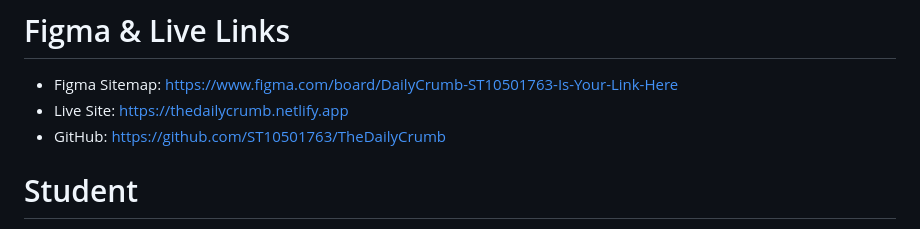
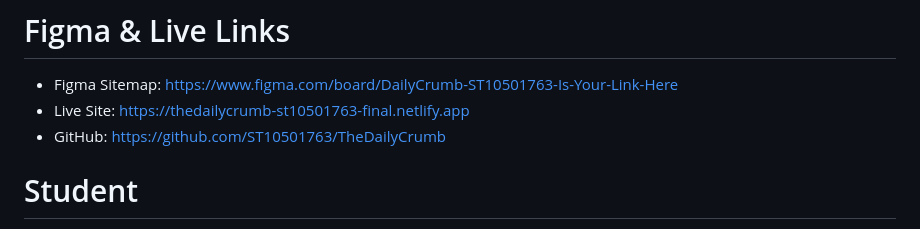
Before and after one commit to IsraaWilliams/TheDailyCrumb-ST10501763-ISRAA-WILLIAMS-FINAL, a Markdown page: CHANGELOG.md, the part around the change. GitHub-like rendering.

Commit message:
Update live site link in CHANGELOG.md

```diff
--- a/CHANGELOG.md
+++ b/CHANGELOG.md
@@ -160,7 +160,7 @@
 
 # Figma & Live Links
 - Figma Sitemap: https://www.figma.com/board/DailyCrumb-ST10501763-Is-Your-Link-Here
-- Live Site: https://thedailycrumb.netlify.app
+- Live Site: https://thedailycrumb-st10501763-final.netlify.app
 - GitHub: https://github.com/ST10501763/TheDailyCrumb
 
 # Student
```
